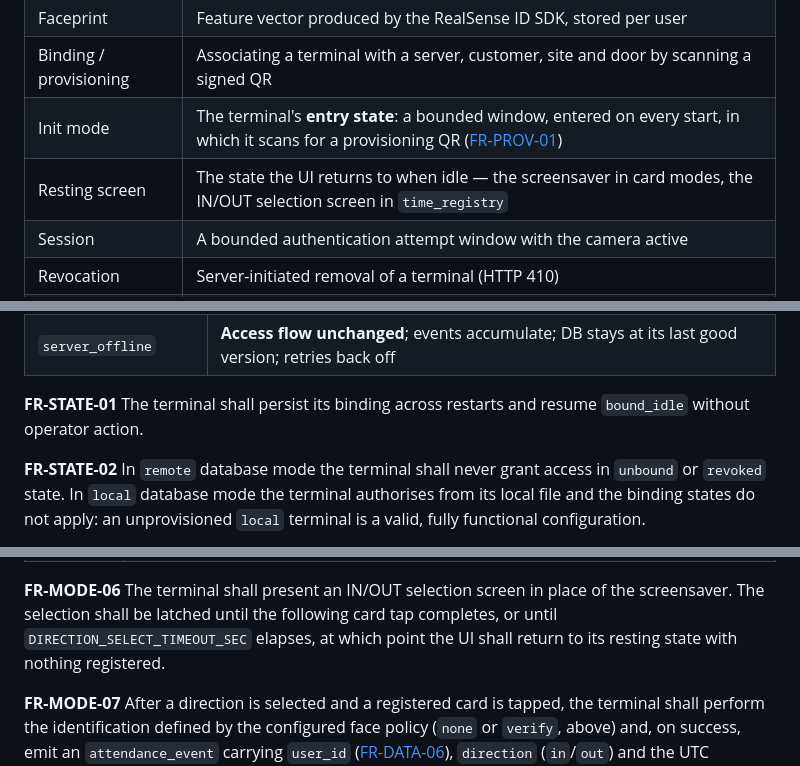
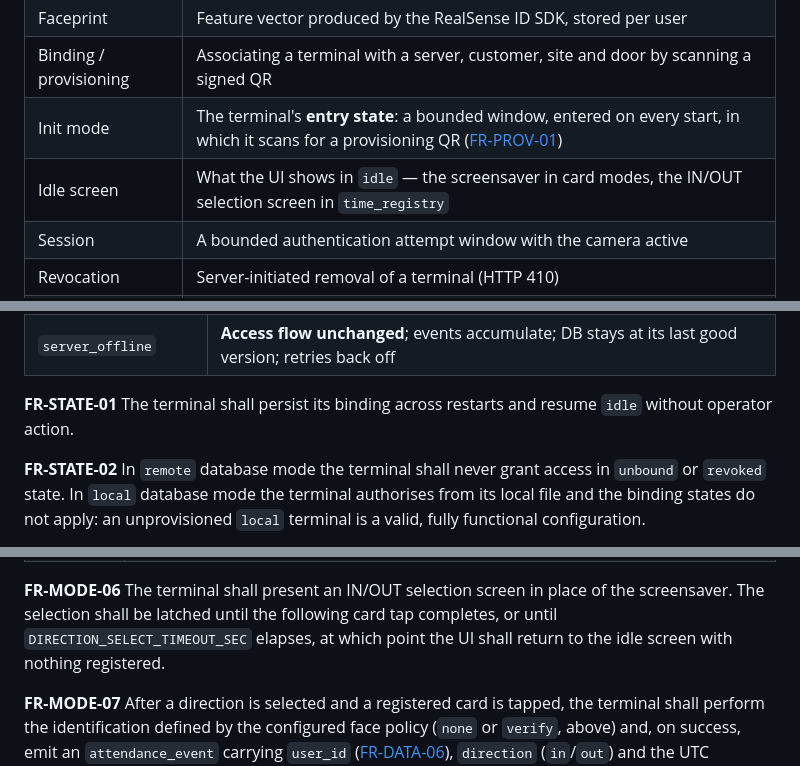
Before and after one commit to gekakud/RSID_Face_Guard, a Markdown page: SOFTWARE_REQUIREMENTS.md, 3 parts joined by grey strips. Drawn GitHub-style.

```diff
--- a/SOFTWARE_REQUIREMENTS.md
+++ b/SOFTWARE_REQUIREMENTS.md
@@ -63,7 +63,7 @@ requirement onto the delivered modules.
 | Faceprint | Feature vector produced by the RealSense ID SDK, stored per user |
 | Binding / provisioning | Associating a terminal with a server, customer, site and door by scanning a signed QR |
 | Init mode | The terminal's **entry state**: a bounded window, entered on every start, in which it scans for a provisioning QR ([FR-PROV-01](#fr-prov-01)) |
-| Resting screen | The state the UI returns to when idle — the screensaver in card modes, the IN/OUT selection screen in `time_registry` |
+| Idle screen | What the UI shows in `idle` — the screensaver in card modes, the IN/OUT selection screen in `time_registry` |
 | Session | A bounded authentication attempt window with the camera active |
 | Revocation | Server-initiated removal of a terminal (HTTP 410) |
 | Door DB | The per-device user set the server sends to this terminal |
@@ -164,7 +164,7 @@ terminal can *report* and how fresh its data is, never what it can *decide*.
 
 
 <a id="fr-state-01"></a>**FR-STATE-01** The terminal shall persist its binding across restarts and
-resume `bound_idle` without operator action.
+resume `idle` without operator action.
 
 <a id="fr-state-02"></a>**FR-STATE-02** In `remote` database mode the terminal shall never grant access
 in `unbound` or `revoked` state. In `local` database mode the terminal
@@ -274,7 +274,7 @@ exactly two values, provisioned alongside `device_mode` ([FR-MODE-01](#fr-mode-0
 <a id="fr-mode-06"></a>**FR-MODE-06** The terminal shall present an IN/OUT selection screen in place
 of the screensaver. The selection shall be latched until the following card
 tap completes, or until `DIRECTION_SELECT_TIMEOUT_SEC` elapses, at which point
-the UI shall return to its resting state with nothing registered.
+the UI shall return to the idle screen with nothing registered.
 
 <a id="fr-mode-07"></a>**FR-MODE-07** After a direction is selected and a registered card is tapped,
 the terminal shall perform the identification defined by the configured face
```
Also changed, not shown: other parts of SOFTWARE_REQUIREMENTS.md (+26 -25 lines).
